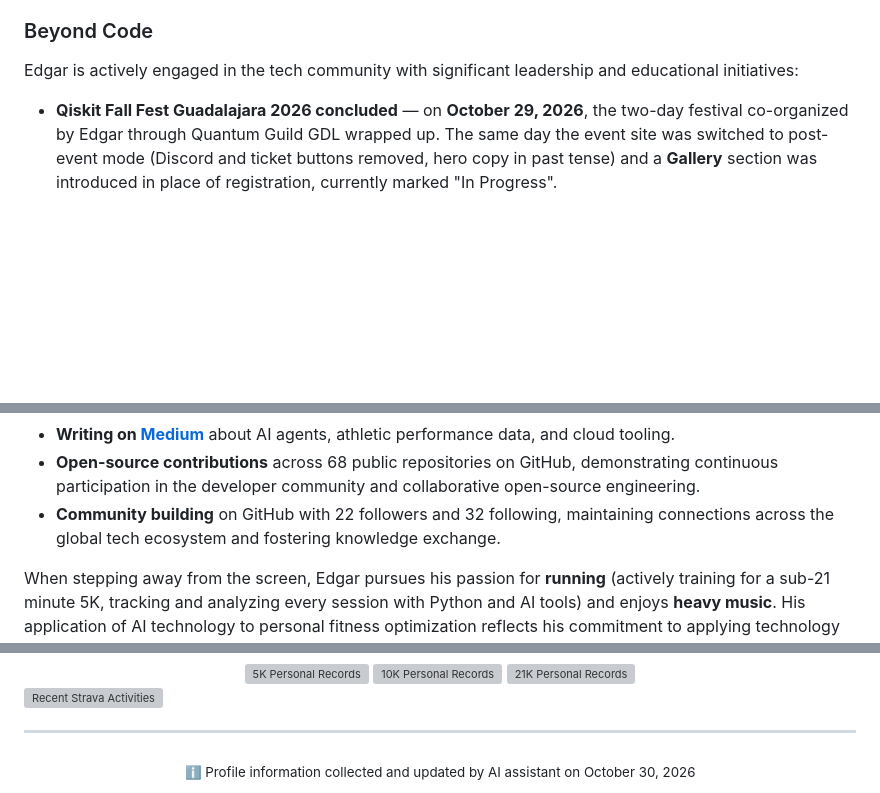
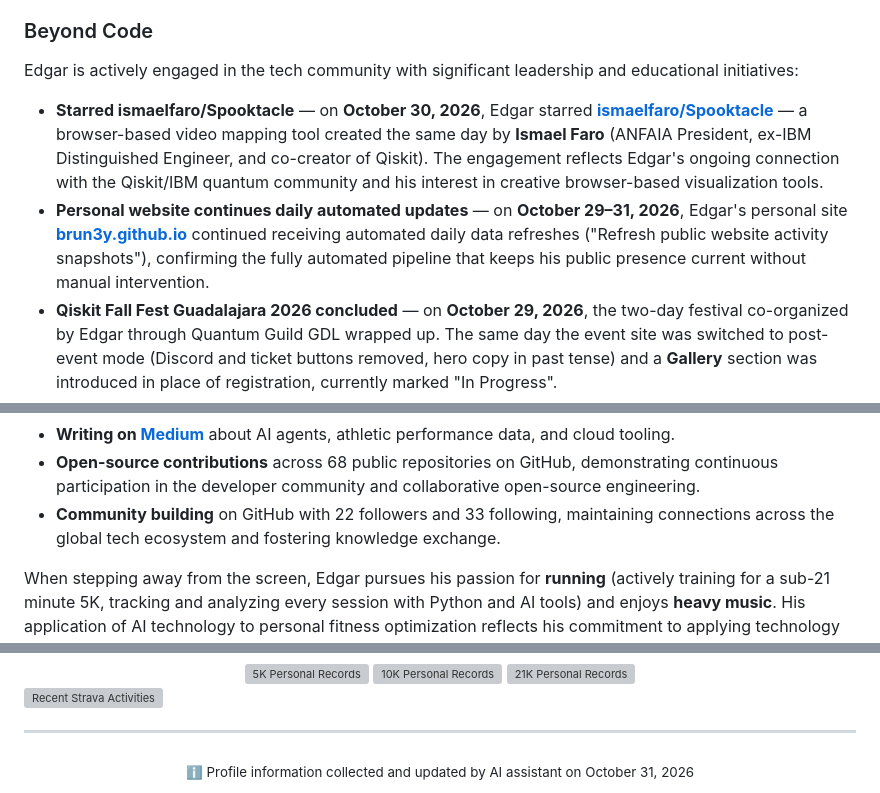
Before and after one commit to BrUn3y/Brun3y, a Markdown page: README.md, 3 parts joined by grey strips. Drawn GitHub-style; blank space fills up the shorter version; grey boxes are pictures that could not be loaded.

Commit message:
chore: update README with latest information (automated)

```diff
--- a/README.md
+++ b/README.md
@@ -84,6 +84,8 @@ His comprehensive technical stack includes:
 
 Edgar is actively engaged in the tech community with significant leadership and educational initiatives:
 
+* **Starred ismaelfaro/Spooktacle** — on **October 30, 2026**, Edgar starred **[ismaelfaro/Spooktacle](https://github.com/ismaelfaro/Spooktacle)** — a browser-based video mapping tool created the same day by **Ismael Faro** (ANFAIA President, ex-IBM Distinguished Engineer, and co-creator of Qiskit). The engagement reflects Edgar's ongoing connection with the Qiskit/IBM quantum community and his interest in creative browser-based visualization tools.
+* **Personal website continues daily automated updates** — on **October 29–31, 2026**, Edgar's personal site **[brun3y.github.io](https://brun3y.github.io/)** continued receiving automated daily data refreshes ("Refresh public website activity snapshots"), confirming the fully automated pipeline that keeps his public presence current without manual intervention.
 * **Qiskit Fall Fest Guadalajara 2026 concluded** — on **October 29, 2026**, the two-day festival co-organized by Edgar through Quantum Guild GDL wrapped up. The same day the event site was switched to post-event mode (Discord and ticket buttons removed, hero copy in past tense) and a **Gallery** section was introduced in place of registration, currently marked "In Progress".
 * **Starred ANFAIA/QUMO** — on **October 28, 2026**, Edgar starred **[ANFAIA/QUMO](https://github.com/ANFAIA/QUMO)** (*Quantum Utilities for Modern Outcomes*), continuing his engagement with the open quantum software ecosystem on the opening day of Qiskit Fall Fest Guadalajara 2026.
 * **Launched personal website BrUn3y.github.io** — on **October 26, 2026**, Edgar launched **[BrUn3y.github.io](https://github.com/BrUn3y/BrUn3y.github.io)** — his new personal site live at [brun3y.github.io](https://brun3y.github.io/), built with Y2K aesthetics and featuring AI agents, quantum computing, and open source content. On **October 27, 2026**, he replaced the Spotify widget with a custom **Cyber Music Lover Radio** player that shows the current radio song with animated playback bars. The same day he also added a rotating retro globe, an IRC-style retro chat with radio chatter and unread indicator, and classic web buttons to the sidebar. The site is actively maintained with daily automated updates.
@@ -108,7 +110,7 @@ Edgar is actively engaged in the tech community with significant leadership and
 * **Forked strands-agents/harness-sdk** — on **September 24, 2026**, Edgar forked the [Strands Agents Harness SDK](https://github.com/strands-agents/harness-sdk) (8,987⭐), exploring the framework for production AI agent development across any model and cloud.
 * **Writing on [Medium](https://medium.com/@brun3y)** about AI agents, athletic performance data, and cloud tooling.
 * **Open-source contributions** across 68 public repositories on GitHub, demonstrating continuous participation in the developer community and collaborative open-source engineering.
-* **Community building** on GitHub with 22 followers and 32 following, maintaining connections across the global tech ecosystem and fostering knowledge exchange.
+* **Community building** on GitHub with 22 followers and 33 following, maintaining connections across the global tech ecosystem and fostering knowledge exchange.
 
 When stepping away from the screen, Edgar pursues his passion for **running** (actively training for a sub-21 minute 5K, tracking and analyzing every session with Python and AI tools) and enjoys **heavy music**. His application of AI technology to personal fitness optimization reflects his commitment to applying technology to personal growth.
 
@@ -198,5 +200,5 @@ I write on [Medium](https://medium.com/@brun3y) about AI agents, athletic perfor
 ***
 
 <div align="center">
-<sub>ℹ️ Profile information collected and updated by AI assistant on October 30, 2026</sub>
+<sub>ℹ️ Profile information collected and updated by AI assistant on October 31, 2026</sub>
 </div>
```
Also changed, not shown: readme.source.md (+4 -2 lines).
